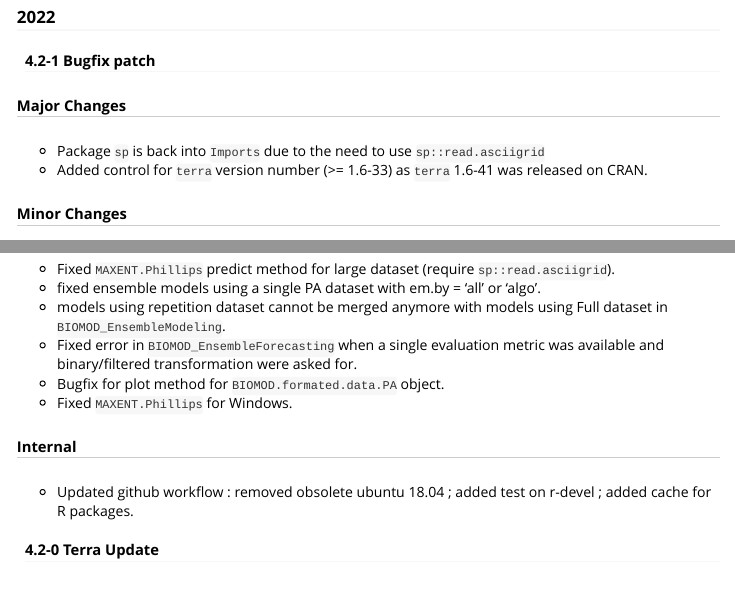
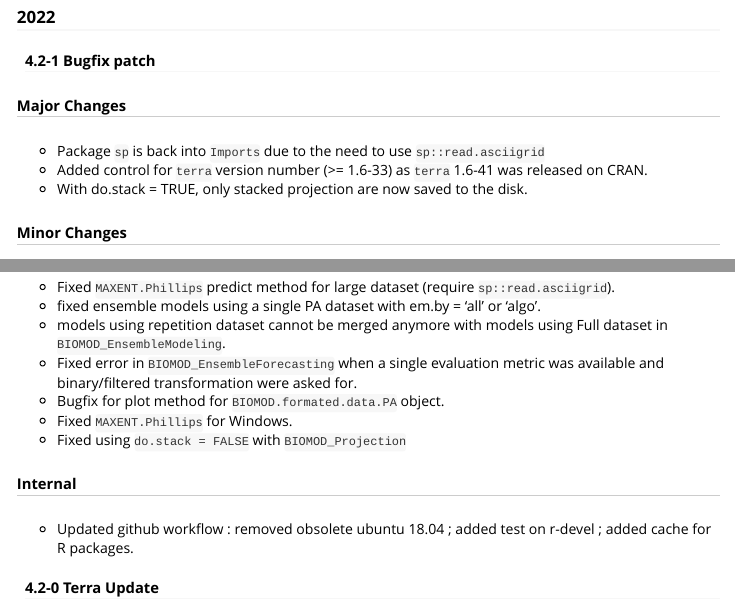
Before and after one commit to biomodhub/biomod2, an R Markdown document (vignettes/news.Rmd): the page in a window 1100 px wide, from 140 px down, and a second part further down, joined at a grey line. Rendered offline with R 4.5, knitr and Pandoc, with nearby package versions.

Commit message:
update news

```diff
--- a/vignettes/news.Rmd
+++ b/vignettes/news.Rmd
@@ -22,6 +22,7 @@ vignette: >
 
 * Package `sp` is back into `Imports` due to the need to use `sp::read.asciigrid`
 * Added control for `terra` version number (>= 1.6-33) as `terra` 1.6-41 was released on CRAN.
+* With do.stack = TRUE, only stacked projection are now saved to the disk.
 
 ##### Minor Changes
 
@@ -35,6 +36,7 @@ vignette: >
 * Fixed error in `BIOMOD_EnsembleForecasting` when a single evaluation metric was available and binary/filtered transformation were asked for.
 * Bugfix for plot method for `BIOMOD.formated.data.PA` object.
 * Fixed `MAXENT.Phillips` for Windows.
+* Fixed using `do.stack = FALSE` with `BIOMOD_Projection`
 
 ##### Internal
 
```
Also changed, not shown: 1 other file.
